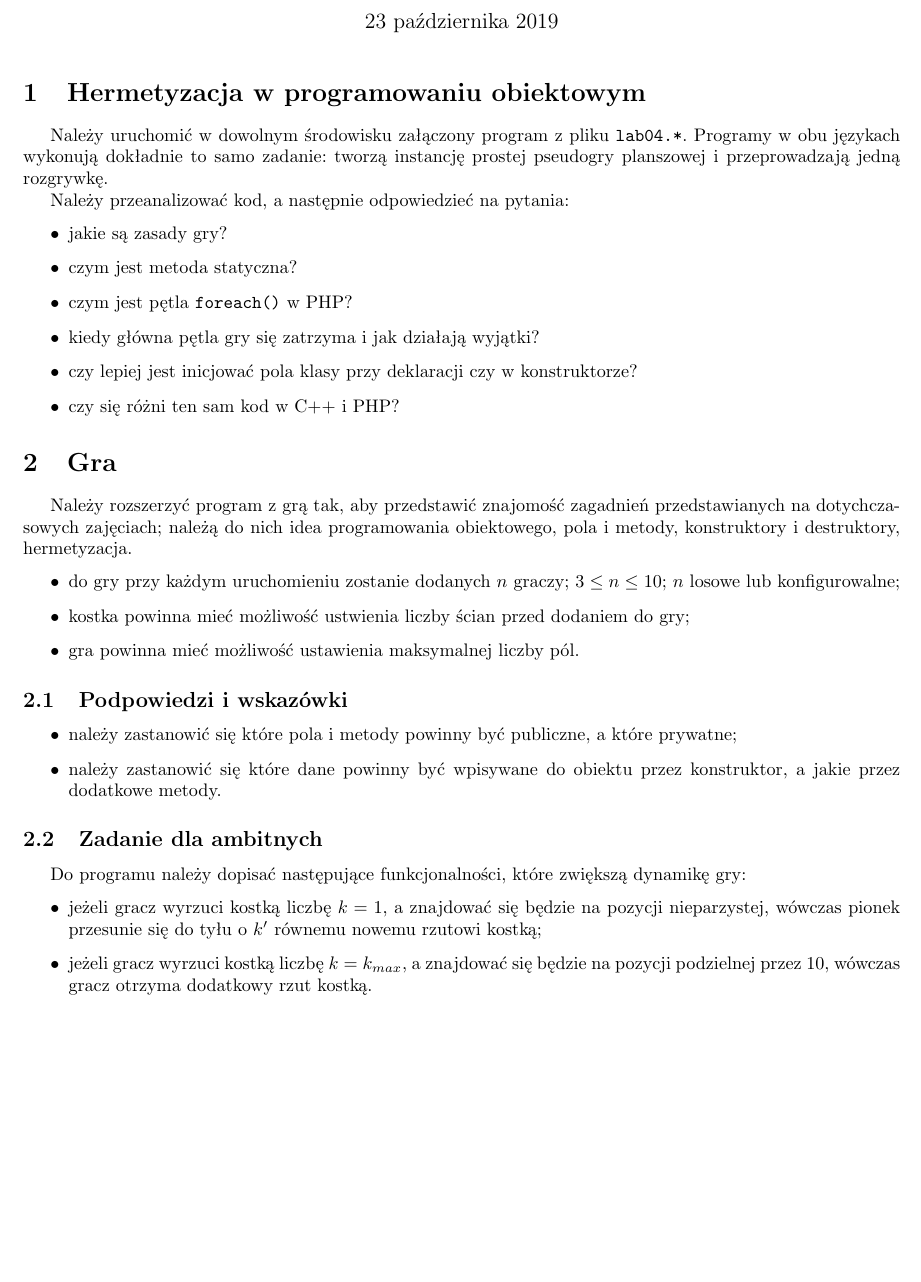
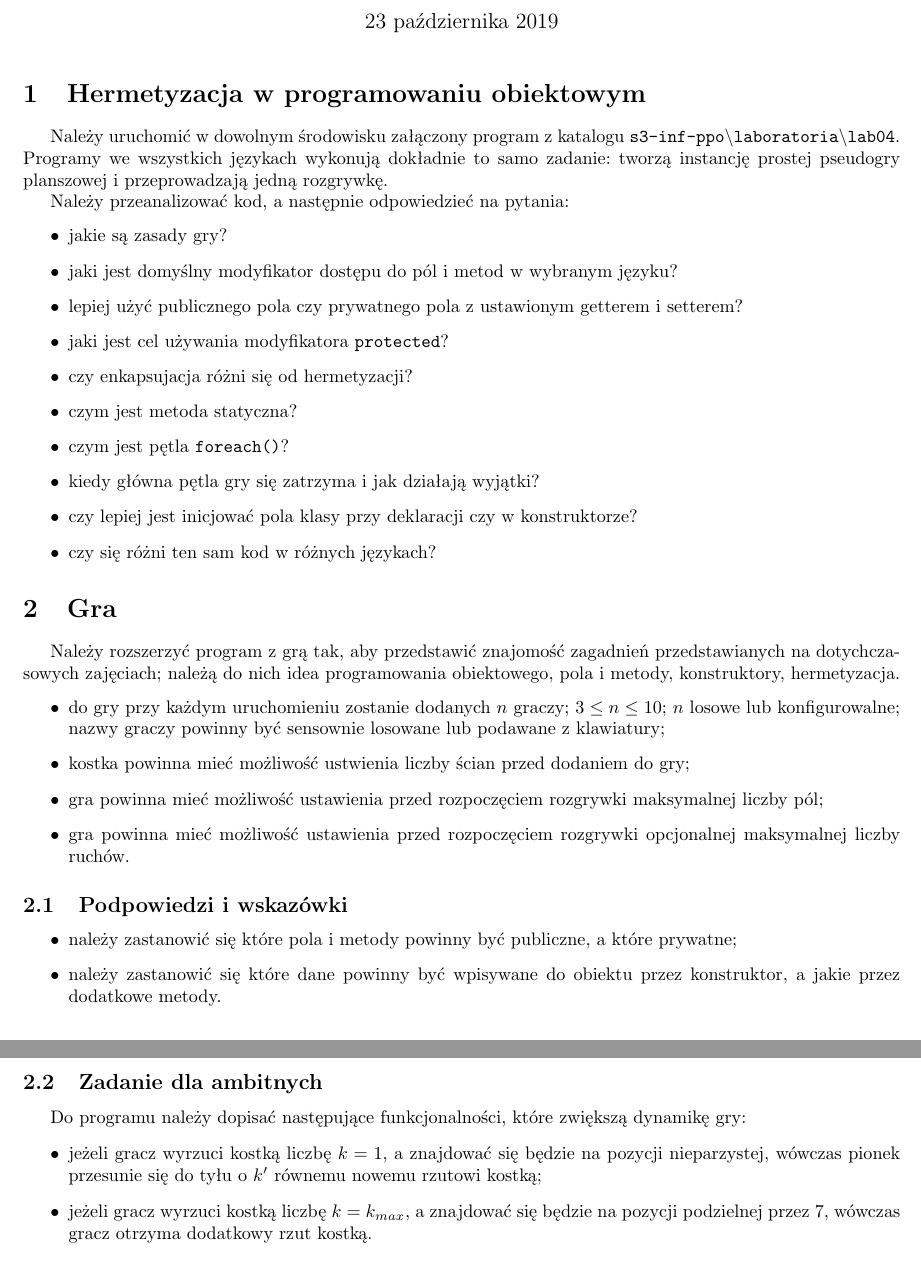
Before and after one commit to krzysztofrewak/pwsz-inf-resources, a LaTeX document (s3-inf-ppo/laboratoria/lab04/lab04.tex): part of the page before the commit and two parts of pages 1 and 2 of 2 after it, the two joined at a grey line, cut so that both start at the same text, the shorter picture padded with empty space. Compiled offline with pdfLaTeX.

Commit message:
ppo1 lab04 docs

```diff
--- a/s3-inf-ppo/laboratoria/lab04/lab04.tex
+++ b/s3-inf-ppo/laboratoria/lab04/lab04.tex
@@ -26,24 +26,29 @@
 	\maketitle
 
 	\section{Hermetyzacja w programowaniu obiektowym}
-	Należy uruchomić w dowolnym środowisku załączony program z pliku \texttt{lab04.*}. Programy w obu językach wykonują dokładnie to samo zadanie: tworzą instancję prostej pseudogry planszowej i przeprowadzają jedną rozgrywkę.
+	Należy uruchomić w dowolnym środowisku załączony program z katalogu \texttt{s3-inf-ppo\textbackslash laboratoria\textbackslash lab04}. Programy we wszystkich językach wykonują dokładnie to samo zadanie: tworzą instancję prostej pseudogry planszowej i przeprowadzają jedną rozgrywkę.
 
 	Należy przeanalizować kod, a następnie odpowiedzieć na pytania:
 	\begin{itemize}
 		\item jakie są zasady gry?
+		\item jaki jest domyślny modyfikator dostępu do pól i metod w wybranym języku?
+		\item lepiej użyć publicznego pola czy prywatnego pola z ustawionym getterem i setterem?
+		\item jaki jest cel używania modyfikatora \texttt{protected}?
+		\item czy enkapsujacja różni się od hermetyzacji?
 		\item czym jest metoda statyczna?
-		\item czym jest pętla \texttt{foreach()} w PHP?
+		\item czym jest pętla \texttt{foreach()}?
 		\item kiedy główna pętla gry się zatrzyma i jak działają wyjątki?
 		\item czy lepiej jest inicjować pola klasy przy deklaracji czy w konstruktorze?
-		\item czy się różni ten sam kod w C++ i PHP?
+		\item czy się różni ten sam kod w różnych językach?
 	\end{itemize}
 
 	\section{Gra}
-	Należy rozszerzyć program z grą tak, aby przedstawić znajomość zagadnień przedstawianych na dotychczasowych zajęciach; należą do nich idea programowania obiektowego, pola i metody, konstruktory i destruktory, hermetyzacja.
+	Należy rozszerzyć program z grą tak, aby przedstawić znajomość zagadnień przedstawianych na dotychczasowych zajęciach; należą do nich idea programowania obiektowego, pola i metody, konstruktory, hermetyzacja.
 	\begin{itemize}
-		\item do gry przy każdym uruchomieniu zostanie dodanych $n$ graczy; $3 \leq n \leq 10$; $n$ losowe lub konfigurowalne;
+		\item do gry przy każdym uruchomieniu zostanie dodanych $n$ graczy; $3 \leq n \leq 10$; $n$ losowe lub konfigurowalne; nazwy graczy powinny być sensownie losowane lub podawane z klawiatury;
 		\item kostka powinna mieć możliwość ustwienia liczby ścian przed dodaniem do gry;
-		\item gra powinna mieć możliwość ustawienia maksymalnej liczby pól.
+		\item gra powinna mieć możliwość ustawienia przed rozpoczęciem rozgrywki maksymalnej liczby pól;
+		\item gra powinna mieć możliwość ustawienia przed rozpoczęciem rozgrywki opcjonalnej maksymalnej liczby ruchów.
 	\end{itemize}
 
 	\subsection{Podpowiedzi i wskazówki}
@@ -56,7 +61,7 @@
 	Do programu należy dopisać następujące funkcjonalności, które zwiększą dynamikę gry:
 	\begin{itemize}
 		\item jeżeli gracz wyrzuci kostką liczbę $k = 1$, a znajdować się będzie na pozycji nieparzystej, wówczas pionek przesunie się do tyłu o $k'$ równemu nowemu rzutowi kostką;
-		\item jeżeli gracz wyrzuci kostką liczbę $k = k_{max}$, a znajdować się będzie na pozycji podzielnej przez 10, wówczas gracz otrzyma dodatkowy rzut kostką.
+		\item jeżeli gracz wyrzuci kostką liczbę $k = k_{max}$, a znajdować się będzie na pozycji podzielnej przez 7, wówczas gracz otrzyma dodatkowy rzut kostką.
 	\end{itemize}
 
 \end{document}
```
Also changed, not shown: s3-inf-ppo/laboratoria/lab04/lab04.pdf.
